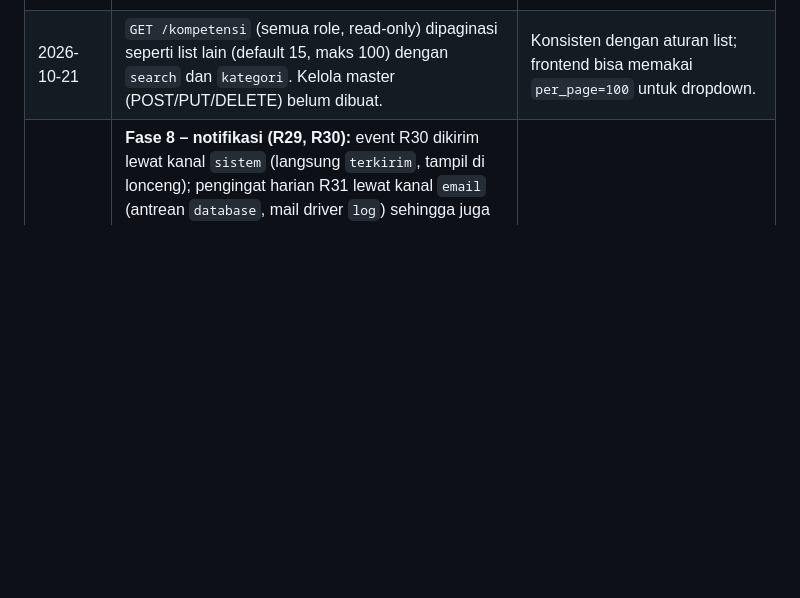
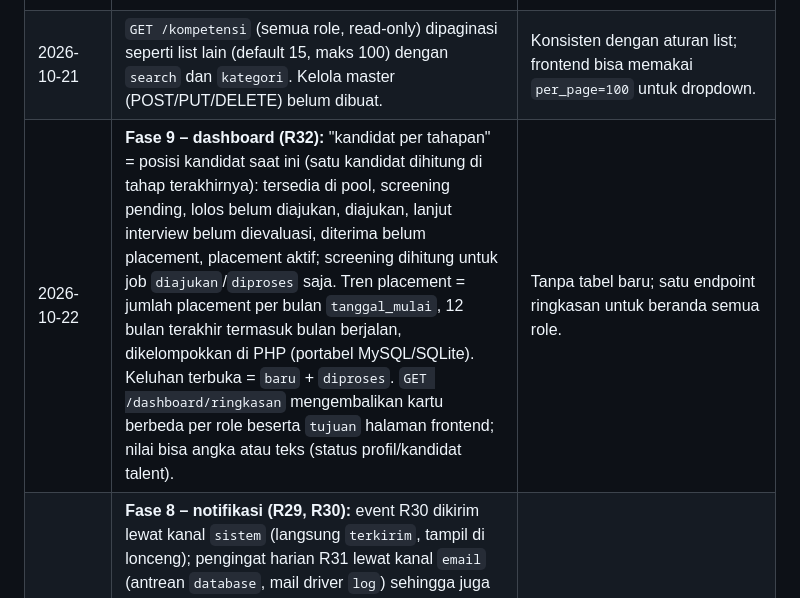
Before and after one commit to Randy-ano/Capstone_Backend_Kelompok14, a Markdown page: DECISIONS.md, the part around the change. Rendered like a GitHub page; blank space fills up the shorter version.

Commit message:
dokumen: catat aturan dashboard Fase 9

```diff
--- a/DECISIONS.md
+++ b/DECISIONS.md
@@ -40,6 +40,7 @@ Catatan keputusan teknis di luar / pelengkap `BACKEND_SPEC.md`.
 | 2026-10-21 | Filter `kompetensi[]` di `GET /talent-pool` memakai logika **DAN** (talent harus punya semua kompetensi yang dipilih). | Pencarian kandidat biasanya mempersempit hasil per skill tambahan. |
 | 2026-10-21 | Unduh CV: `GET /talent/cv/download` (talent, miliknya) dan `GET /talent-pool/{id}/cv` (internal). 404 dengan pesan khusus lewat `DataTidakDitemukanException`; `NotFoundHttpException` lain tetap "Data tidak ditemukan.". | Pesan 404 bawaan route model binding berisi nama class model; pesan khusus hanya untuk exception yang sengaja dilempar. |
 | 2026-10-21 | `GET /kompetensi` (semua role, read-only) dipaginasi seperti list lain (default 15, maks 100) dengan `search` dan `kategori`. Kelola master (POST/PUT/DELETE) belum dibuat. | Konsisten dengan aturan list; frontend bisa memakai `per_page=100` untuk dropdown. |
+| 2026-10-22 | **Fase 9 – dashboard (R32):** "kandidat per tahapan" = posisi kandidat saat ini (satu kandidat dihitung di tahap terakhirnya): tersedia di pool, screening pending, lolos belum diajukan, diajukan, lanjut interview belum dievaluasi, diterima belum placement, placement aktif; screening dihitung untuk job `diajukan`/`diproses` saja. Tren placement = jumlah placement per bulan `tanggal_mulai`, 12 bulan terakhir termasuk bulan berjalan, dikelompokkan di PHP (portabel MySQL/SQLite). Keluhan terbuka = `baru` + `diproses`. `GET /dashboard/ringkasan` mengembalikan kartu berbeda per role beserta `tujuan` halaman frontend; nilai bisa angka atau teks (status profil/kandidat talent). | Tanpa tabel baru; satu endpoint ringkasan untuk beranda semua role. |
 | 2026-10-22 | **Fase 8 – notifikasi (R29, R30):** event R30 dikirim lewat kanal `sistem` (langsung `terkirim`, tampil di lonceng); pengingat harian R31 lewat kanal `email` (antrean `database`, mail driver `log`) sehingga juga tercatat di daftar notifikasi. Isi & penerima tiap event dipusatkan di `PemberitahuanService`, dipanggil service terkait setelah aksi berhasil (bukan observer). Penerima: HR Client = semua HR aktif dari klien terkait; Manager = semua Manager aktif; AM = AM pengaju/penanggung jawab job; TS evaluasi = TS yang menyaring. Interview selesai/dibatalkan juga dikabarkan (tipe `interview_diubah`). Cuti hanya dikabarkan ke talent saat status akhir (disetujui/ditolak). | Lonceng memakai data sistem; email cukup untuk pengingat. Tanpa kolom baru: frontend memetakan `tipe_notifikasi` ke halaman tujuan. |
 | 2026-10-22 | **Fase 8 – pengingat (R31):** command `notifikasi:pengingat` (07:00 Asia/Jakarta). SLA mendekati/terlambat hanya untuk job `diajukan`/`diproses`; cuti & tanda tangan tertunda = dibuat > 2 hari lalu dan masih menunggu (cuti ke pihak yang belum memutuskan). Idempoten per hari: pesan yang sama ke penerima yang sama tidak dikirim dua kali di hari yang sama. Notifikasi berjadwal yang jatuh tempo diproses di akhir command. Job email gagal (3 percobaan) → `status_pengiriman = gagal`. | Command aman dijalankan ulang manual (`php artisan notifikasi:pengingat`) saat demo atau pengujian. |
 | 2026-10-22 | **Fase 7 – dokumen:** tabel `dokumen` tidak punya kolom nama, jadi nama file asli (di-slug) disimpan di `file_path` (`dokumen/{uuid}/{nama}.{ext}`) dan dikirim sebagai `nama_file`/nama unduhan. Scope: internal semua; HR Client dokumen kliennya; talent dokumen miliknya; setiap user juga melihat dokumen yang ia unggah atau harus ia tandatangani. Upload: placement (jika dikirim) menentukan talent & klien; HR Client selalu untuk kliennya, talent untuk dirinya; jenis `cv` hanya lewat generate CV. TS tidak mengunggah (sesuai tabel endpoint). | Tanpa perubahan skema; akses mengikuti bagian 5.2 spec. |
```
Also changed, not shown: BACKEND_SPEC.md (+2 -2 lines).
